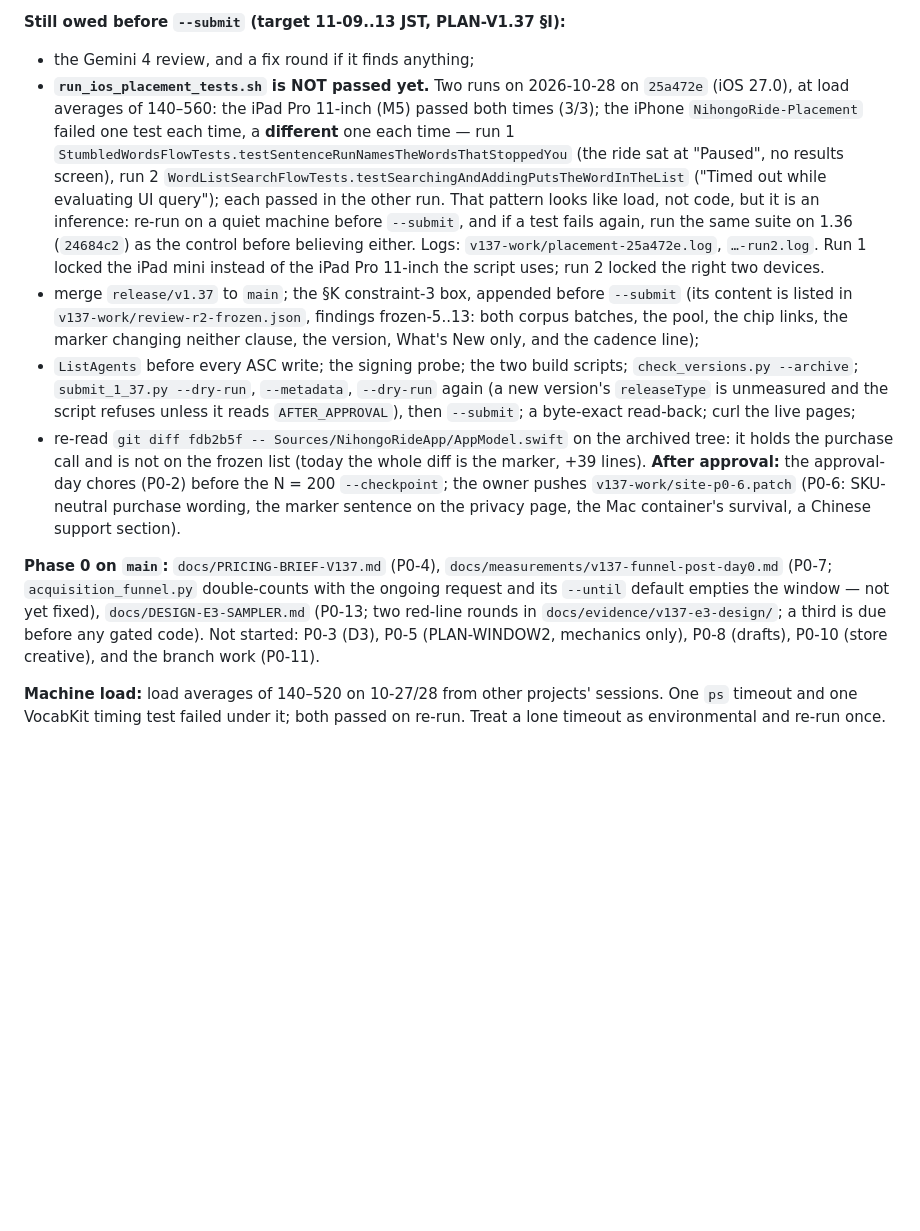
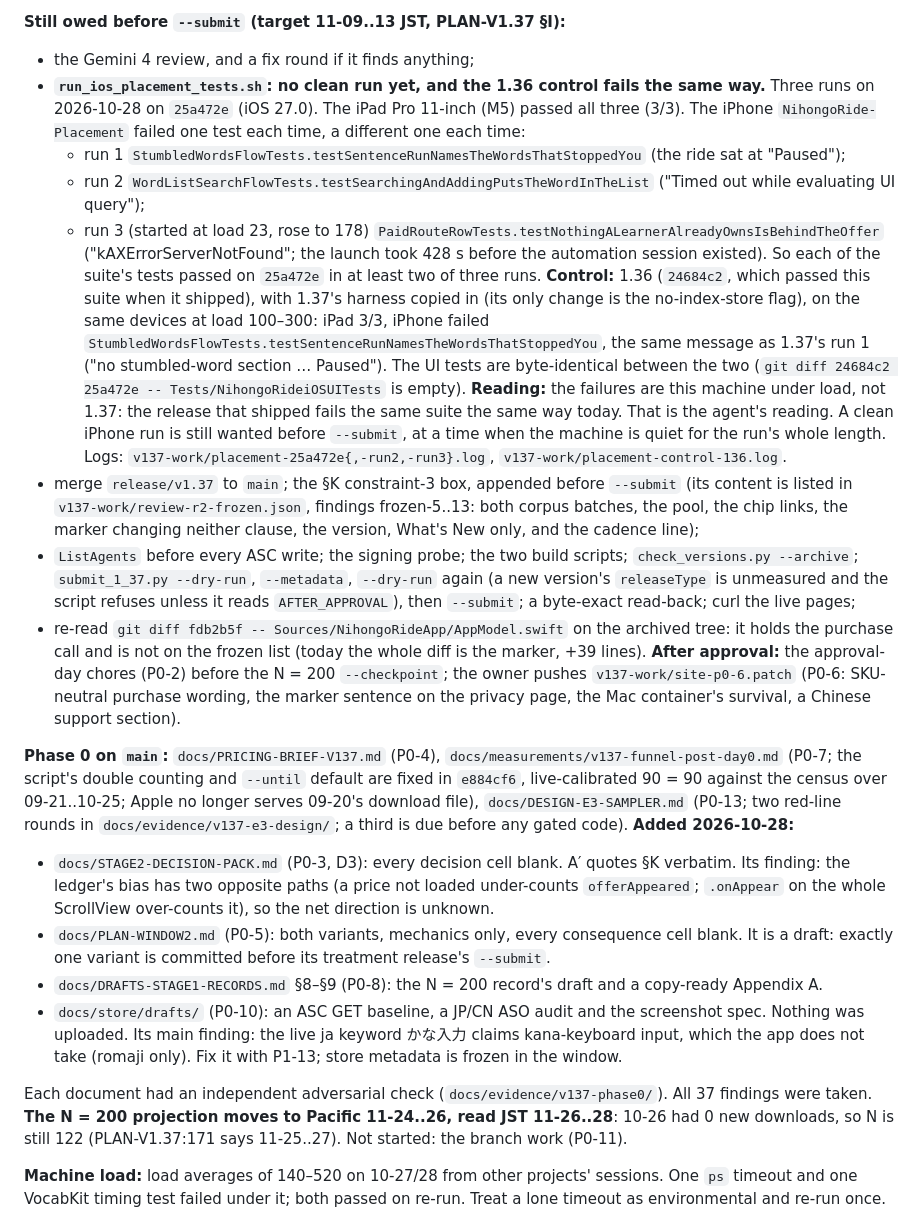
Before and after one commit to JasonYeYuhe/nihongo-ride-app, a Markdown page: docs/STATE-2026-10-27.md, the part around the change. GitHub-like rendering; blank space fills up the shorter version.

Commit message:
docs(state): 10-28 — the 1.36 control fails the placement suite the same way 1.37 did, so the iPhone failures are the machine, not the release; Phase 0's P0-3/5/8/10 and the funnel fix are on main; N = 200 re-projected to Pacific 11-24..26
Co-Authored-By: Claude Opus 5.5 <noreply@anthropic.com>

```diff
--- a/docs/STATE-2026-10-27.md
+++ b/docs/STATE-2026-10-27.md
@@ -96,14 +96,23 @@ it on the final diff before `--submit`.
 
 **Still owed before `--submit` (target 11-09..13 JST, PLAN-V1.37 §I):**
 * the Gemini 4 review, and a fix round if it finds anything;
-* **`run_ios_placement_tests.sh` is NOT passed yet.** Two runs on 2026-10-28 on `25a472e` (iOS 27.0), at load
-  averages of 140–560: the iPad Pro 11-inch (M5) passed both times (3/3); the iPhone `NihongoRide-Placement` failed one
-  test each time, a **different** one each time — run 1 `StumbledWordsFlowTests.testSentenceRunNamesTheWordsThatStoppedYou`
-  (the ride sat at "Paused", no results screen), run 2 `WordListSearchFlowTests.testSearchingAndAddingPutsTheWordInTheList`
-  ("Timed out while evaluating UI query"); each passed in the other run. That pattern looks like load, not code, but it is
-  an inference: re-run on a quiet machine before `--submit`, and if a test fails again, run the same suite on 1.36
-  (`24684c2`) as the control before believing either. Logs: `v137-work/placement-25a472e.log`, `…-run2.log`. Run 1 locked
-  the iPad mini instead of the iPad Pro 11-inch the script uses; run 2 locked the right two devices.
+* **`run_ios_placement_tests.sh`: no clean run yet, and the 1.36 control fails the same way.** Three runs on
+  2026-10-28 on `25a472e` (iOS 27.0). The iPad Pro 11-inch (M5) passed all three (3/3). The iPhone
+  `NihongoRide-Placement` failed one test each time, a different one each time:
+  * run 1 `StumbledWordsFlowTests.testSentenceRunNamesTheWordsThatStoppedYou` (the ride sat at "Paused");
+  * run 2 `WordListSearchFlowTests.testSearchingAndAddingPutsTheWordInTheList` ("Timed out while evaluating UI query");
+  * run 3 (started at load 23, rose to 178) `PaidRouteRowTests.testNothingALearnerAlreadyOwnsIsBehindTheOffer`
+    ("kAXErrorServerNotFound"; the launch took 428 s before the automation session existed).
+  So each of the suite's tests passed on `25a472e` in at least two of three runs.
+  **Control:** 1.36 (`24684c2`, which passed this suite when it shipped), with 1.37's harness copied in (its
+  only change is the no-index-store flag), on the same devices at load 100–300: iPad 3/3, iPhone failed
+  `StumbledWordsFlowTests.testSentenceRunNamesTheWordsThatStoppedYou`, the same message as 1.37's run 1 ("no
+  stumbled-word section … Paused"). The UI tests are byte-identical between the two (`git diff 24684c2 25a472e --
+  Tests/NihongoRideiOSUITests` is empty).
+  **Reading:** the failures are this machine under load, not 1.37: the release that shipped fails the same suite
+  the same way today. That is the agent's reading. A clean iPhone run is still wanted before `--submit`, at a
+  time when the machine is quiet for the run's whole length. Logs: `v137-work/placement-25a472e{,-run2,-run3}.log`,
+  `v137-work/placement-control-136.log`.
 * merge `release/v1.37` to `main`; the §K constraint-3 box, appended before `--submit` (its content is listed in
   `v137-work/review-r2-frozen.json`, findings frozen-5..13: both corpus batches, the pool, the chip links, the marker
   changing neither clause, the version, What's New only, and the cadence line);
@@ -117,10 +126,22 @@ it on the final diff before `--submit`.
 container's survival, a Chinese support section).
 
 **Phase 0 on `main`:** `docs/PRICING-BRIEF-V137.md` (P0-4), `docs/measurements/v137-funnel-post-day0.md` (P0-7;
-`acquisition_funnel.py` double-counts with the ongoing request and its `--until` default empties the window — not yet
-fixed), `docs/DESIGN-E3-SAMPLER.md` (P0-13; two red-line rounds in `docs/evidence/v137-e3-design/`; a third is due
-before any gated code). Not started: P0-3 (D3), P0-5 (PLAN-WINDOW2, mechanics only), P0-8 (drafts), P0-10 (store
-creative), and the branch work (P0-11).
+the script's double counting and `--until` default are fixed in `e884cf6`, live-calibrated 90 = 90 against the
+census over 09-21..10-25; Apple no longer serves 09-20's download file), `docs/DESIGN-E3-SAMPLER.md` (P0-13; two
+red-line rounds in `docs/evidence/v137-e3-design/`; a third is due before any gated code). **Added 2026-10-28:**
+* `docs/STAGE2-DECISION-PACK.md` (P0-3, D3): every decision cell blank. A′ quotes §K verbatim. Its finding: the
+  ledger's bias has two opposite paths (a price not loaded under-counts `offerAppeared`; `.onAppear` on the whole
+  ScrollView over-counts it), so the net direction is unknown.
+* `docs/PLAN-WINDOW2.md` (P0-5): both variants, mechanics only, every consequence cell blank. It is a draft:
+  exactly one variant is committed before its treatment release's `--submit`.
+* `docs/DRAFTS-STAGE1-RECORDS.md` §8–§9 (P0-8): the N = 200 record's draft and a copy-ready Appendix A.
+* `docs/store/drafts/` (P0-10): an ASC GET baseline, a JP/CN ASO audit and the screenshot spec. Nothing was
+  uploaded. Its main finding: the live ja keyword かな入力 claims kana-keyboard input, which the app does not
+  take (romaji only). Fix it with P1-13; store metadata is frozen in the window.
+
+Each document had an independent adversarial check (`docs/evidence/v137-phase0/`). All 37 findings were taken.
+**The N = 200 projection moves to Pacific 11-24..26, read JST 11-26..28**: 10-26 had 0 new downloads, so N is
+still 122 (PLAN-V1.37:171 says 11-25..27). Not started: the branch work (P0-11).
 
 **Machine load:** load averages of 140–520 on 10-27/28 from other projects' sessions. One `ps` timeout and one VocabKit
 timing test failed under it; both passed on re-run. Treat a lone timeout as environmental and re-run once.
```
